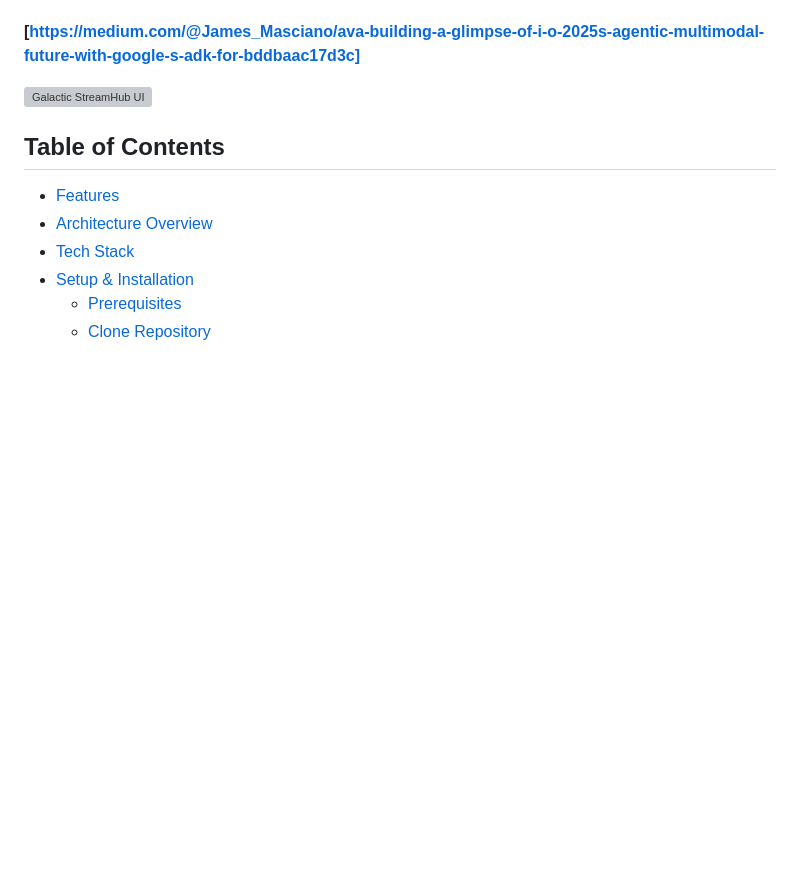
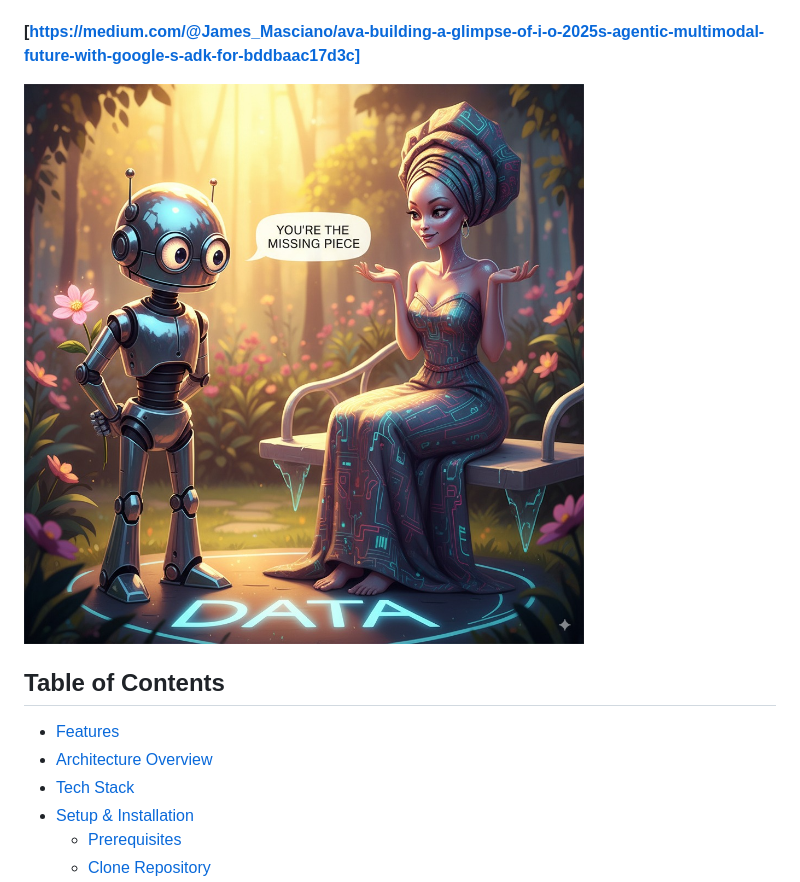
Before and after one commit to surfiniaburger/galactic-streamhub, a Markdown page: README.MD, the part around the change. Drawn GitHub-style; pictures changed too: assets/aura-and-ava.jpeg (added); blank space fills up the shorter version; grey boxes are pictures that could not be loaded.

```diff
--- a/README.MD
+++ b/README.MD
@@ -13,7 +13,7 @@ Welcome to the Galactic StreamHub, powered by AVA (Advanced Visual Assistant)! T
 **[https://medium.com/@James_Masciano/ava-building-a-glimpse-of-i-o-2025s-agentic-multimodal-future-with-google-s-adk-for-bddbaac17d3c]**
 
 
-![Galactic StreamHub UI](/assets/ui.png)
+![Galactic StreamHub UI](/assets/aura-and-ava.jpeg)
 
 ## Table of Contents
 
```
Also changed, not shown: 4 other files.
